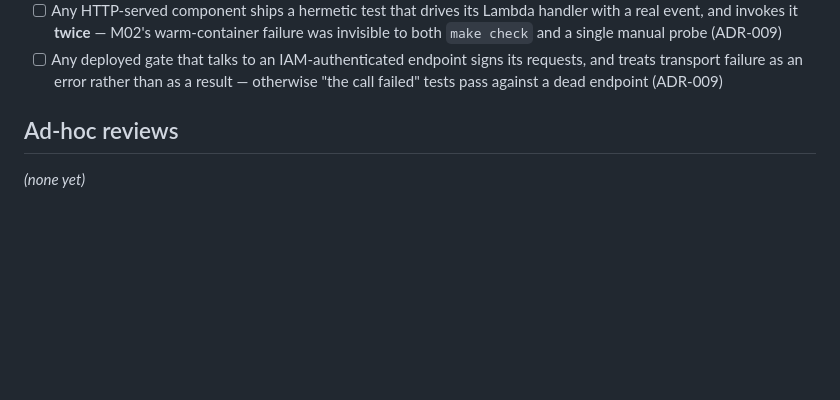
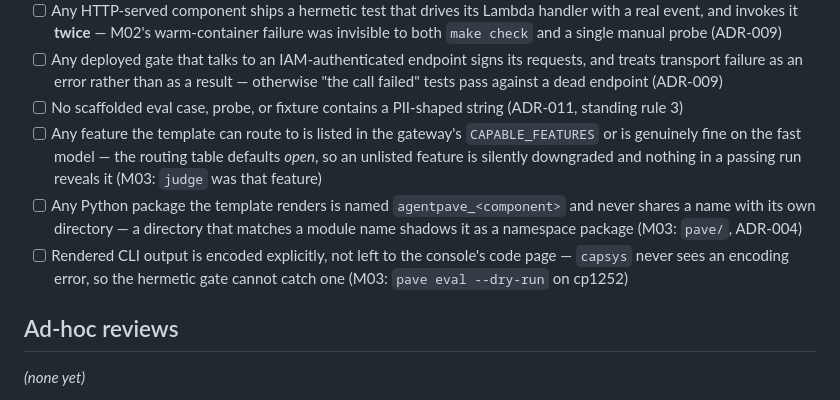
Before and after one commit to andaro74/agentpave, a Markdown page: docs/VALIDATION.md, the part around one of its changes. Drawn GitHub-style; blank space fills up the shorter version.

Commit message:
docs: record the M03 hermetic gate, and what it could not see
374 tests, lint, and synth green — and three defects found while building,
each one invisible to the suite meant to catch it: a namespace-package shadow,
a `UnicodeEncodeError` that `capsys` structurally cannot observe, and a
tautological synth assertion that stayed green under the mutation it existed
to catch. Five mutations demonstrate the gate has teeth.

The dataset curation rate is recorded as **not yet recorded**. ARCHITECTURE §6
asks for it, but I drafted all 50 items and no human has curated them; a
number here would be invention, in the one document whose entire purpose is
recording what a person actually checked. The row stays incomplete until
someone curates.

The deployed row is a placeholder. M03 is not closed.

Four items added to the M04 template checklist, each a way the scaffolder
could render output that passes its own gate and fails anyway.

Co-Authored-By: Claude Opus 5 (1M context) <noreply@anthropic.com>

```diff
--- a/docs/VALIDATION.md
+++ b/docs/VALIDATION.md
@@ -42,6 +45,18 @@ passes it and fails deployed.
       requests, and treats transport failure as an error rather than as a
       result — otherwise "the call failed" tests pass against a dead endpoint
       (ADR-009)
+- [ ] No scaffolded eval case, probe, or fixture contains a PII-shaped string
+      (ADR-011, standing rule 3)
+- [ ] Any feature the template can route to is listed in the gateway's
+      `CAPABLE_FEATURES` or is genuinely fine on the fast model — the routing
+      table defaults *open*, so an unlisted feature is silently downgraded and
+      nothing in a passing run reveals it (M03: `judge` was that feature)
+- [ ] Any Python package the template renders is named `agentpave_<component>`
+      and never shares a name with its own directory — a directory that matches
+      a module name shadows it as a namespace package (M03: `pave/`, ADR-004)
+- [ ] Rendered CLI output is encoded explicitly, not left to the console's code
+      page — `capsys` never sees an encoding error, so the hermetic gate cannot
+      catch one (M03: `pave eval --dry-run` on cp1252)
 
 ## Ad-hoc reviews
 
```
Also changed, not shown: other parts of docs/VALIDATION.md (+3 -0 lines).
